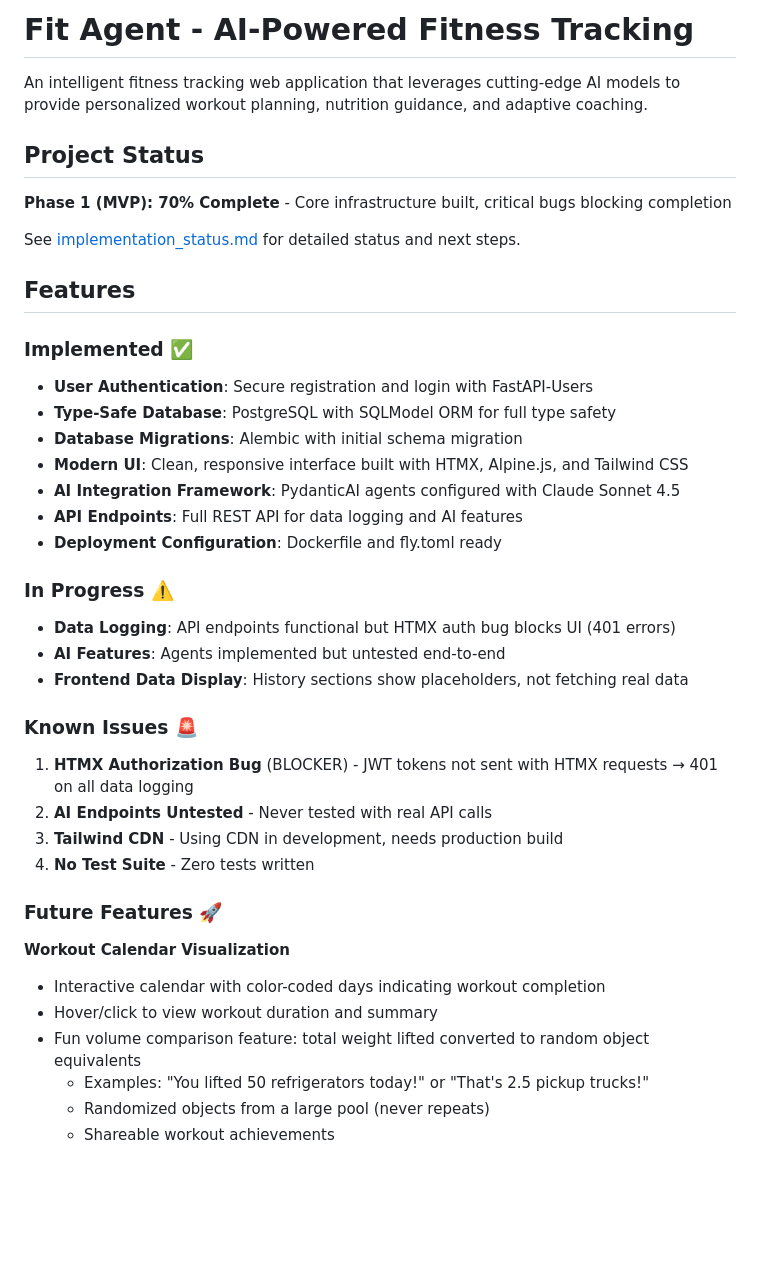
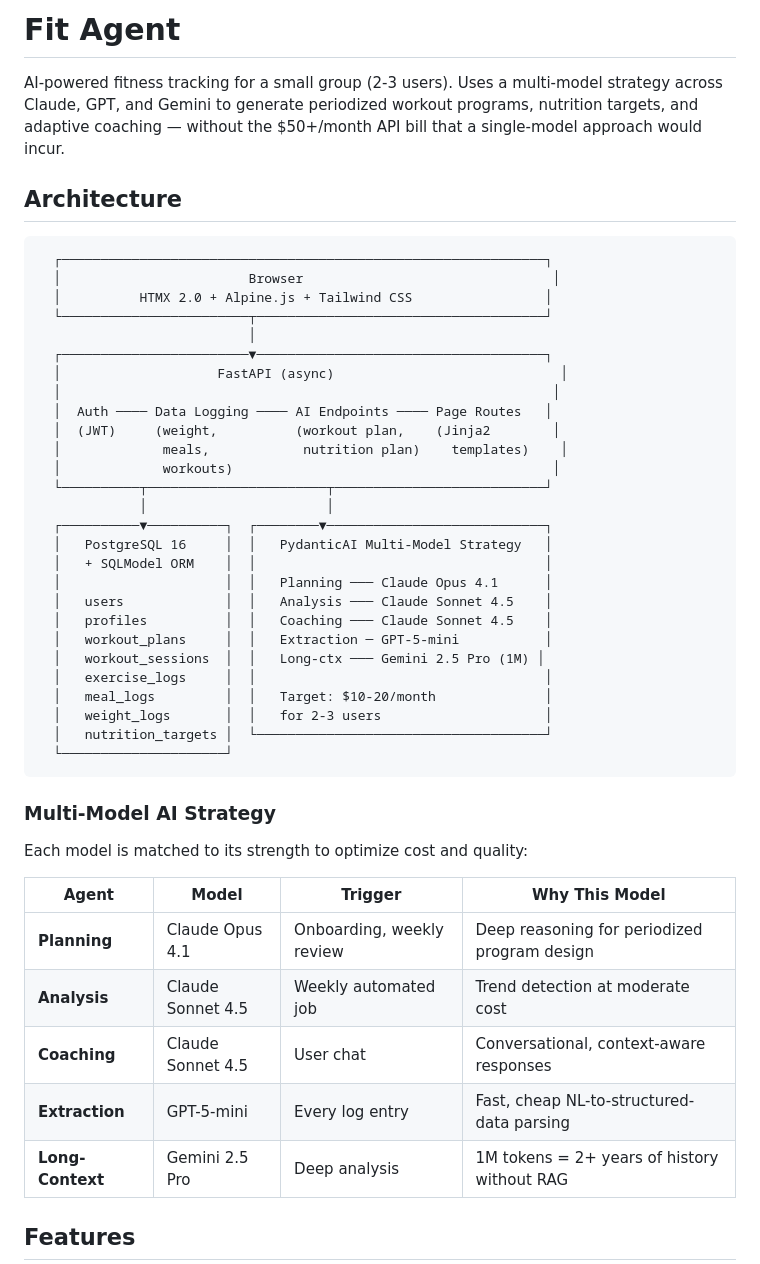
Before and after one commit to wilburwing-art/fit-AI, a Markdown page: README.md, the part around one of its changes. GitHub-like rendering; blank space fills up the shorter version.

````diff
--- a/README.md
+++ b/README.md
@@ -1,45 +1,50 @@
-# Fit Agent - AI-Powered Fitness Tracking
+# Fit Agent
 
-An intelligent fitness tracking web application that leverages cutting-edge AI models to provide personalized workout planning, nutrition guidance, and adaptive coaching.
+AI-powered fitness tracking for a small group (2-3 users). Uses a multi-model strategy across Claude, GPT, and Gemini to generate periodized workout programs, nutrition targets, and adaptive coaching — without the $50+/month API bill that a single-model approach would incur.
 
-## Project Status
+## Architecture
 
-**Phase 1 (MVP): 70% Complete** - Core infrastructure built, critical bugs blocking completion
+```
+  ┌──────────────────────────────────────────────────────────────┐
+  │                        Browser                                │
+  │          HTMX 2.0 + Alpine.js + Tailwind CSS                 │
+  └────────────────────────┬─────────────────────────────────────┘
+                           │
+  ┌────────────────────────▼─────────────────────────────────────┐
+  │                    FastAPI (async)                             │
+  │                                                               │
+  │  Auth ──── Data Logging ──── AI Endpoints ──── Page Routes   │
+  │  (JWT)     (weight,          (workout plan,    (Jinja2        │
+  │             meals,            nutrition plan)    templates)    │
+  │             workouts)                                         │
+  └──────────┬───────────────────────┬───────────────────────────┘
+             │                       │
+  ┌──────────▼──────────┐  ┌────────▼────────────────────────────┐
+  │   PostgreSQL 16     │  │   PydanticAI Multi-Model Strategy   │
+  │   + SQLModel ORM    │  │                                     │
+  │                     │  │   Planning ─── Claude Opus 4.1      │
+  │   users             │  │   Analysis ─── Claude Sonnet 4.5    │
+  │   profiles          │  │   Coaching ─── Claude Sonnet 4.5    │
+  │   workout_plans     │  │   Extraction ─ GPT-5-mini           │
+  │   workout_sessions  │  │   Long-ctx ─── Gemini 2.5 Pro (1M) │
+  │   exercise_logs     │  │                                     │
+  │   meal_logs         │  │   Target: $10-20/month              │
+  │   weight_logs       │  │   for 2-3 users                     │
+  │   nutrition_targets │  └─────────────────────────────────────┘
+  └─────────────────────┘
+```
 
-See [implementation_status.md](implementation_status.md) for detailed status and next steps.
+### Multi-Model AI Strategy
+
+Each model is matched to its strength to optimize cost and quality:
+
+| Agent | Model | Trigger | Why This Model |
+|-------|-------|---------|----------------|
+| **Planning** | Claude Opus 4.1 | Onboarding, weekly review | Deep reasoning for periodized program design |
+| **Analysis** | Claude Sonnet 4.5 | Weekly automated job | Trend detection at moderate cost |
+| **Coaching** | Claude Sonnet 4.5 | User chat | Conversational, context-aware responses |
+| **Extraction** | GPT-5-mini | Every log entry | Fast, cheap NL-to-structured-data parsing |
+| **Long-Context** | Gemini 2.5 Pro | Deep analysis | 1M tokens = 2+ years of history without RAG |
 
 ## Features
 
-### Implemented ✅
-
-- **User Authentication**: Secure registration and login with FastAPI-Users
-- **Type-Safe Database**: PostgreSQL with SQLModel ORM for full type safety
-- **Database Migrations**: Alembic with initial schema migration
-- **Modern UI**: Clean, responsive interface built with HTMX, Alpine.js, and Tailwind CSS
-- **AI Integration Framework**: PydanticAI agents configured with Claude Sonnet 4.5
-- **API Endpoints**: Full REST API for data logging and AI features
-- **Deployment Configuration**: Dockerfile and fly.toml ready
-
-### In Progress ⚠️
-
-- **Data Logging**: API endpoints functional but HTMX auth bug blocks UI (401 errors)
-- **AI Features**: Agents implemented but untested end-to-end
-- **Frontend Data Display**: History sections show placeholders, not fetching real data
-
-### Known Issues 🚨
-
-1. **HTMX Authorization Bug** (BLOCKER) - JWT tokens not sent with HTMX requests → 401 on all data logging
-2. **AI Endpoints Untested** - Never tested with real API calls
-3. **Tailwind CDN** - Using CDN in development, needs production build
-4. **No Test Suite** - Zero tests written
-
-### Future Features 🚀
-
-**Workout Calendar Visualization**
-- Interactive calendar with color-coded days indicating workout completion
-- Hover/click to view workout duration and summary
-- Fun volume comparison feature: total weight lifted converted to random object equivalents
-  - Examples: "You lifted 50 refrigerators today!" or "That's 2.5 pickup trucks!"
-  - Randomized objects from a large pool (never repeats)
-  - Shareable workout achievements
-
````
Also changed, not shown: other parts of README.md (+74 -222 lines).
